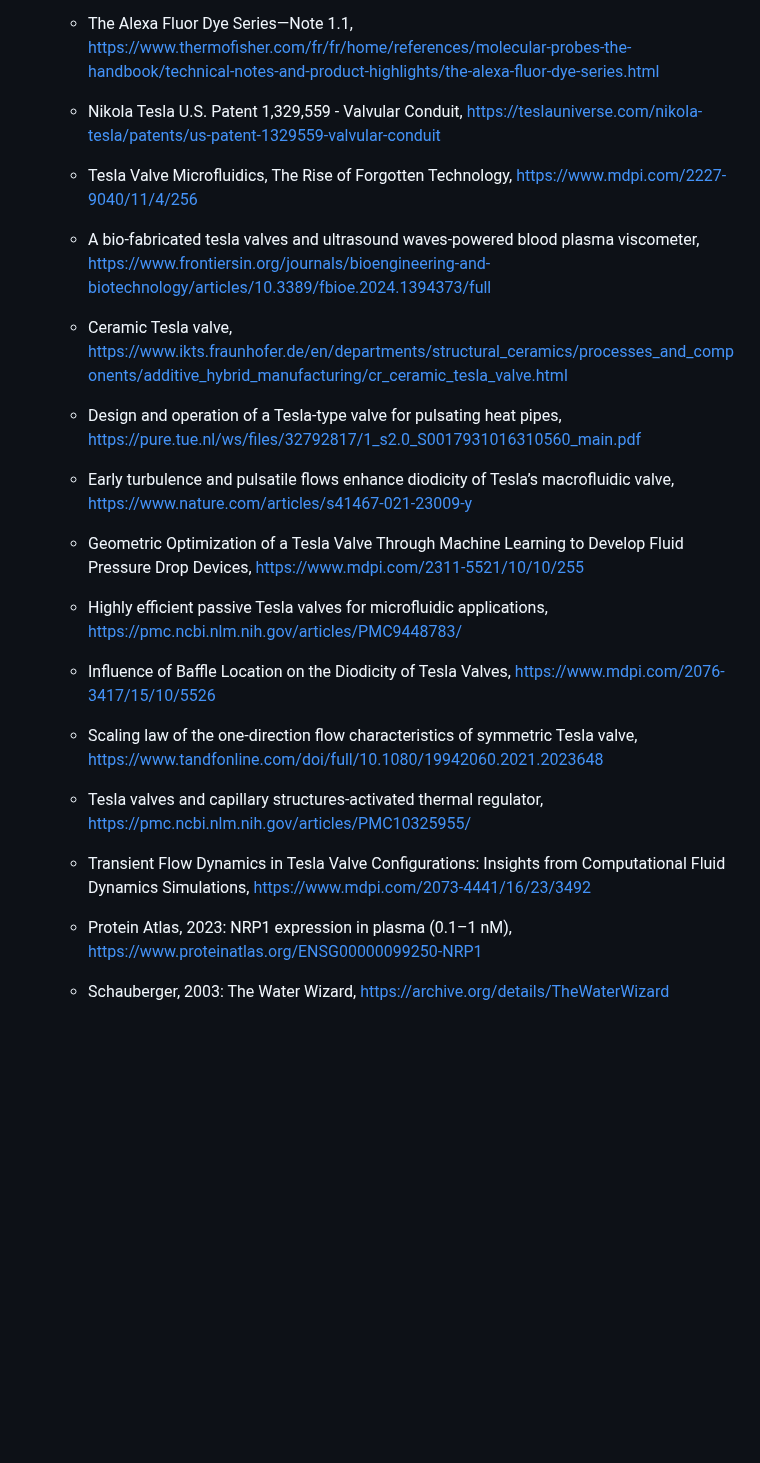
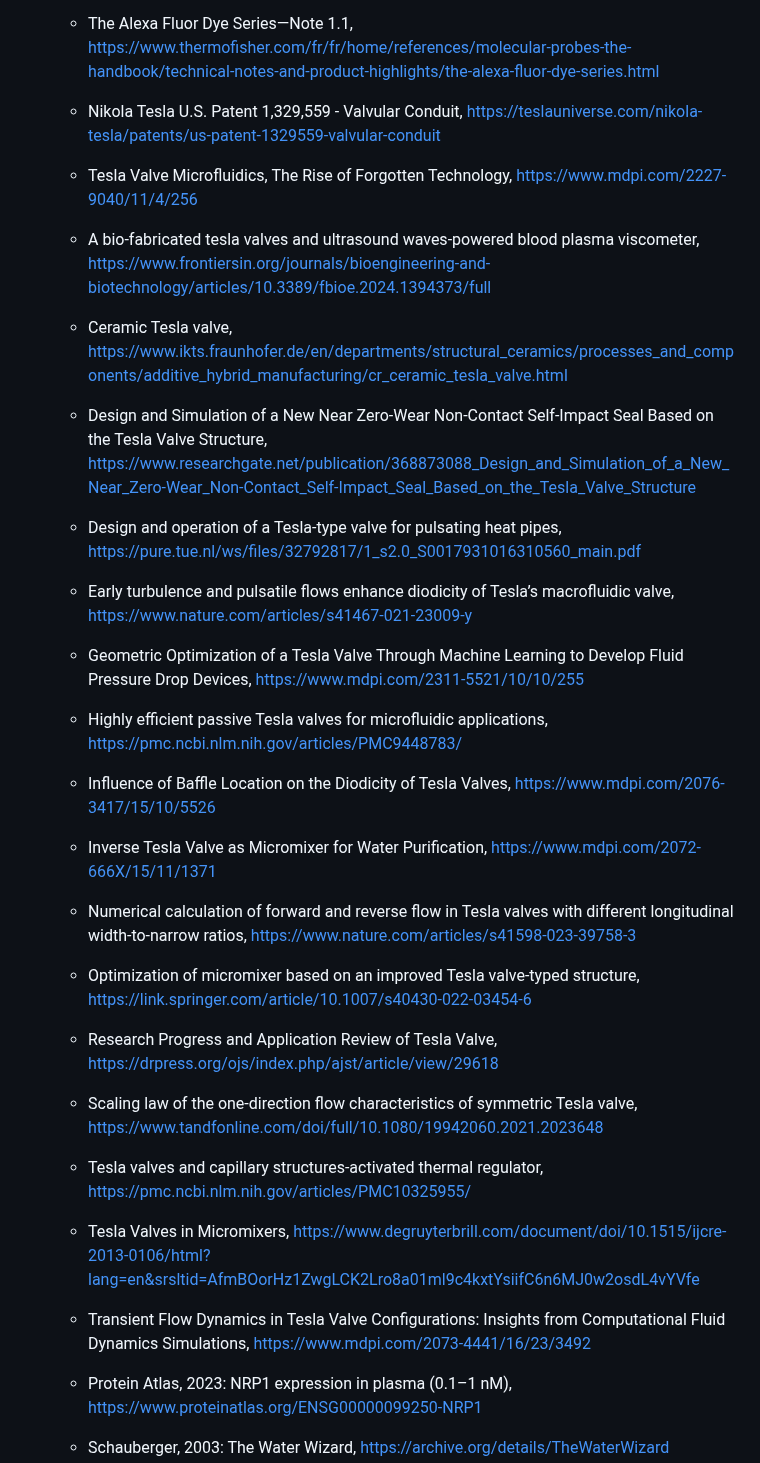
Before and after one commit to ChaupradeChristophe/ClearResusCascading-Blood-Clearance-Protocol, a Markdown page: markmap/markmap.md, the part around the change. Rendered like a GitHub page; blank space fills up the shorter version.

Commit message:
Add Tesla valve-related references to markmap.md

```diff
--- a/markmap/markmap.md
+++ b/markmap/markmap.md
@@ -150,18 +150,26 @@
   - DyLight Fluors - Technology and Product Guide, https://archive.ph/20131017210757/http://www.piercenet.com/guide/dylight-fluors-technology-product-guide#selection-1189.0-1189.45
   - The Alexa Fluor Dye Series—Note 1.1, https://www.thermofisher.com/fr/fr/home/references/molecular-probes-the-handbook/technical-notes-and-product-highlights/the-alexa-fluor-dye-series.html
 
+
   - Nikola Tesla U.S. Patent 1,329,559 - Valvular Conduit, https://teslauniverse.com/nikola-tesla/patents/us-patent-1329559-valvular-conduit
   - Tesla Valve Microfluidics, The Rise of Forgotten Technology, https://www.mdpi.com/2227-9040/11/4/256
   - A bio-fabricated tesla valves and ultrasound waves-powered blood plasma viscometer, https://www.frontiersin.org/journals/bioengineering-and-biotechnology/articles/10.3389/fbioe.2024.1394373/full
   - Ceramic Tesla valve, https://www.ikts.fraunhofer.de/en/departments/structural_ceramics/processes_and_components/additive_hybrid_manufacturing/cr_ceramic_tesla_valve.html
+  - Design and Simulation of a New Near Zero-Wear Non-Contact Self-Impact Seal Based on the Tesla Valve Structure, https://www.researchgate.net/publication/368873088_Design_and_Simulation_of_a_New_Near_Zero-Wear_Non-Contact_Self-Impact_Seal_Based_on_the_Tesla_Valve_Structure
   - Design and operation of a Tesla-type valve for pulsating heat pipes, https://pure.tue.nl/ws/files/32792817/1_s2.0_S0017931016310560_main.pdf
   - Early turbulence and pulsatile flows enhance diodicity of Tesla’s macrofluidic valve,  https://www.nature.com/articles/s41467-021-23009-y
   - Geometric Optimization of a Tesla Valve Through Machine Learning to Develop Fluid Pressure Drop Devices, https://www.mdpi.com/2311-5521/10/10/255
   - Highly efficient passive Tesla valves for microfluidic applications, https://pmc.ncbi.nlm.nih.gov/articles/PMC9448783/
   - Influence of Baffle Location on the Diodicity of Tesla Valves, https://www.mdpi.com/2076-3417/15/10/5526
+  - Inverse Tesla Valve as Micromixer for Water Purification, https://www.mdpi.com/2072-666X/15/11/1371
+  - Numerical calculation of forward and reverse flow in Tesla valves with different longitudinal width-to-narrow ratios, https://www.nature.com/articles/s41598-023-39758-3
+  - Optimization of micromixer based on an improved Tesla valve-typed structure, https://link.springer.com/article/10.1007/s40430-022-03454-6
+  - Research Progress and Application Review of Tesla Valve, https://drpress.org/ojs/index.php/ajst/article/view/29618
   - Scaling law of the one-direction flow characteristics of symmetric Tesla valve, https://www.tandfonline.com/doi/full/10.1080/19942060.2021.2023648
   - Tesla valves and capillary structures-activated thermal regulator, https://pmc.ncbi.nlm.nih.gov/articles/PMC10325955/
+  - Tesla Valves in Micromixers, https://www.degruyterbrill.com/document/doi/10.1515/ijcre-2013-0106/html?lang=en&srsltid=AfmBOorHz1ZwgLCK2Lro8a01ml9c4kxtYsiifC6n6MJ0w2osdL4vYVfe
   - Transient Flow Dynamics in Tesla Valve Configurations: Insights from Computational Fluid Dynamics Simulations, https://www.mdpi.com/2073-4441/16/23/3492
+
 
   - Protein Atlas, 2023: NRP1 expression in plasma (0.1–1 nM), https://www.proteinatlas.org/ENSG00000099250-NRP1
   - Schauberger, 2003: The Water Wizard, https://archive.org/details/TheWaterWizard
```
